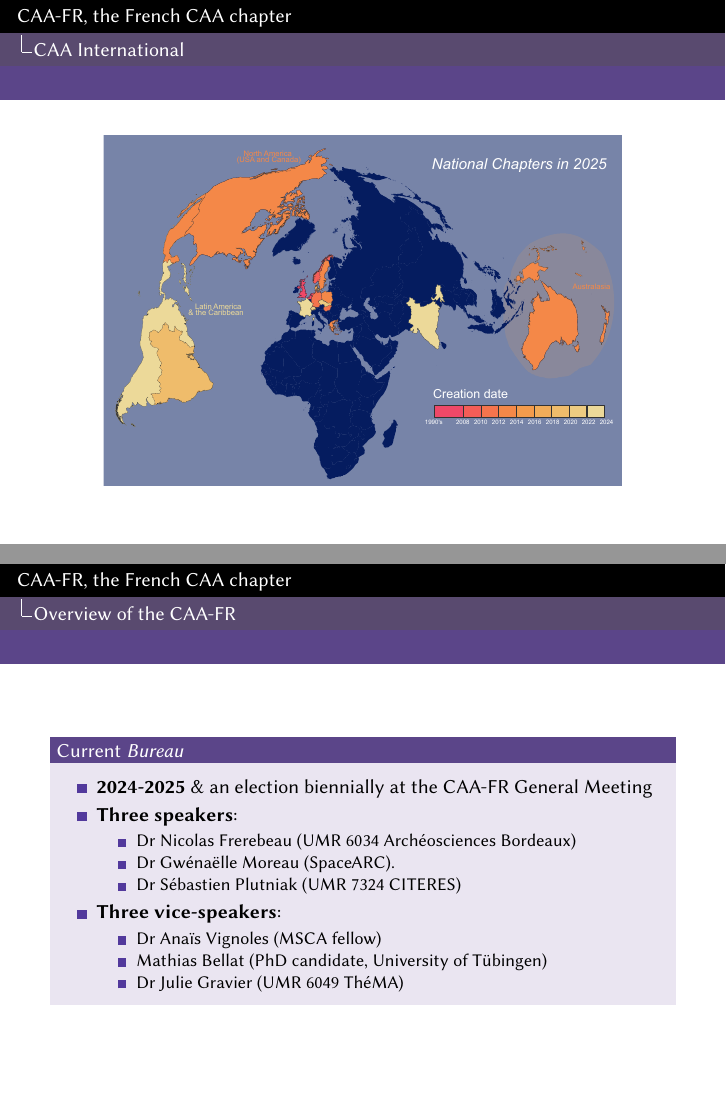
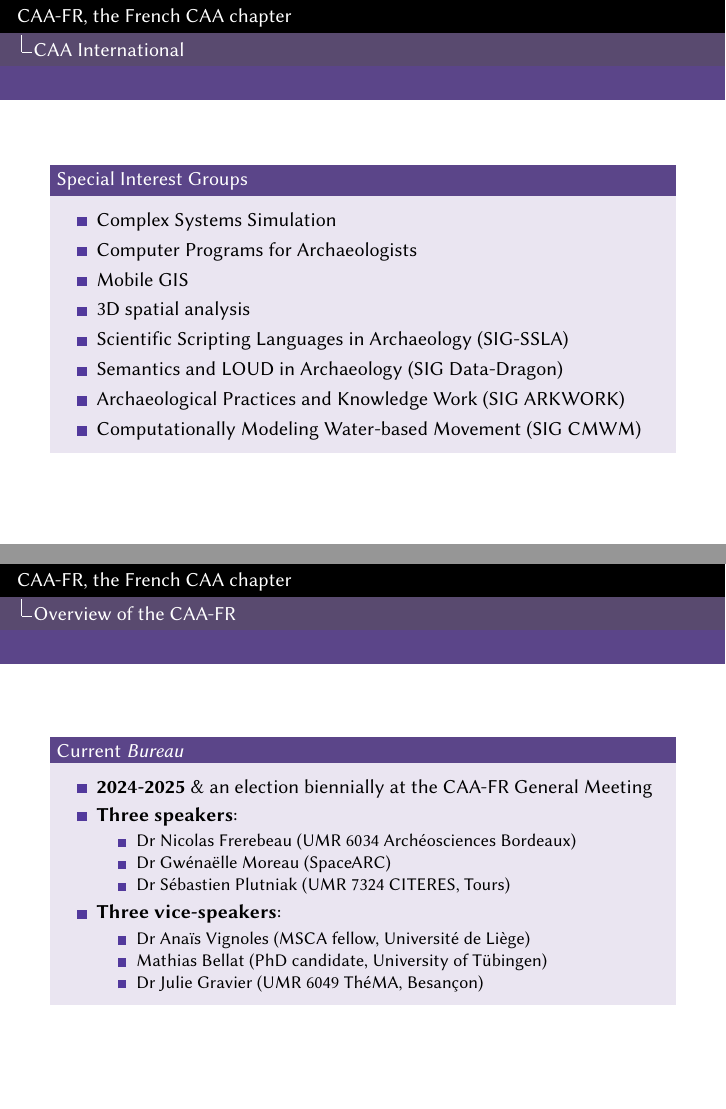
Before and after one commit to CAA-France/GMPCA2025, LaTeX slides (main.tex): pages 4 and 7 of 19 before the commit and pages 4 and 10 of 22 after it, joined at a grey line. Compiled offline with XeLaTeX.

Commit message:
add SIG + fig caa2024

```diff
--- a/main.tex
+++ b/main.tex
@@ -99,10 +99,29 @@
  \end{frame}
 
 
+
+\begin{frame}
+    \begin{block}{Special Interest Groups}
+        \begin{itemize}
+            \item    Complex Systems Simulation
+            \item     Computer Programs for Archaeologists
+            \item Mobile GIS
+            \item     3D spatial analysis
+            \item     Scientific Scripting Languages in Archaeology (SIG-SSLA)
+            \item Semantics and LOUD in Archaeology (SIG Data-Dragon)
+            \item Archaeological Practices and Knowledge Work (SIG ARKWORK)
+            \item Computationally Modeling Water-based Movement (SIG CMWM)
+        \end{itemize}
+    \end{block}
+\end{frame}
+
+
+
 \begin{frame}
     \centering
         \includegraphics[height=0.8\textheight]{figures/national-chapters2025}
 \end{frame}
+
 
 
 \section{Overview of the CAA-FR}
@@ -130,14 +160,14 @@
             \item \textbf{Three speakers}:
                 \begin{itemize}
                     \item Dr Nicolas Frerebeau (UMR 6034 Archéosciences Bordeaux)
-                    \item Dr Gwénaëlle Moreau (SpaceARC).% j'ai fait du copier-coller, si ça tient à moi > je virerai le "Dr"
-                    \item Dr Sébastien Plutniak (UMR 7324 CITERES)
+                    \item Dr Gwénaëlle Moreau (SpaceARC) % j'ai fait du copier-coller, si ça tient à moi > je virerai le "Dr"
+                    \item Dr Sébastien Plutniak (UMR 7324 CITERES, Tours)
                 \end{itemize}
             \item \textbf{Three vice-speakers}:
                 \begin{itemize}
-                    \item Dr Anaïs Vignoles (MSCA fellow)
+                    \item Dr Anaïs Vignoles (MSCA fellow, Université de Liège)
                     \item Mathias Bellat (PhD candidate, University of Tübingen)
-                    \item Dr Julie Gravier (UMR 6049 ThéMA)
+                    \item Dr Julie Gravier (UMR 6049 ThéMA, Besançon)
                 \end{itemize}
         \end{itemize}
     \end{block}
```
Also changed, not shown: figures/caa2024.png (added), main.tex (21 more changed lines). Lines whose indentation alone changed are shown as unchanged.
